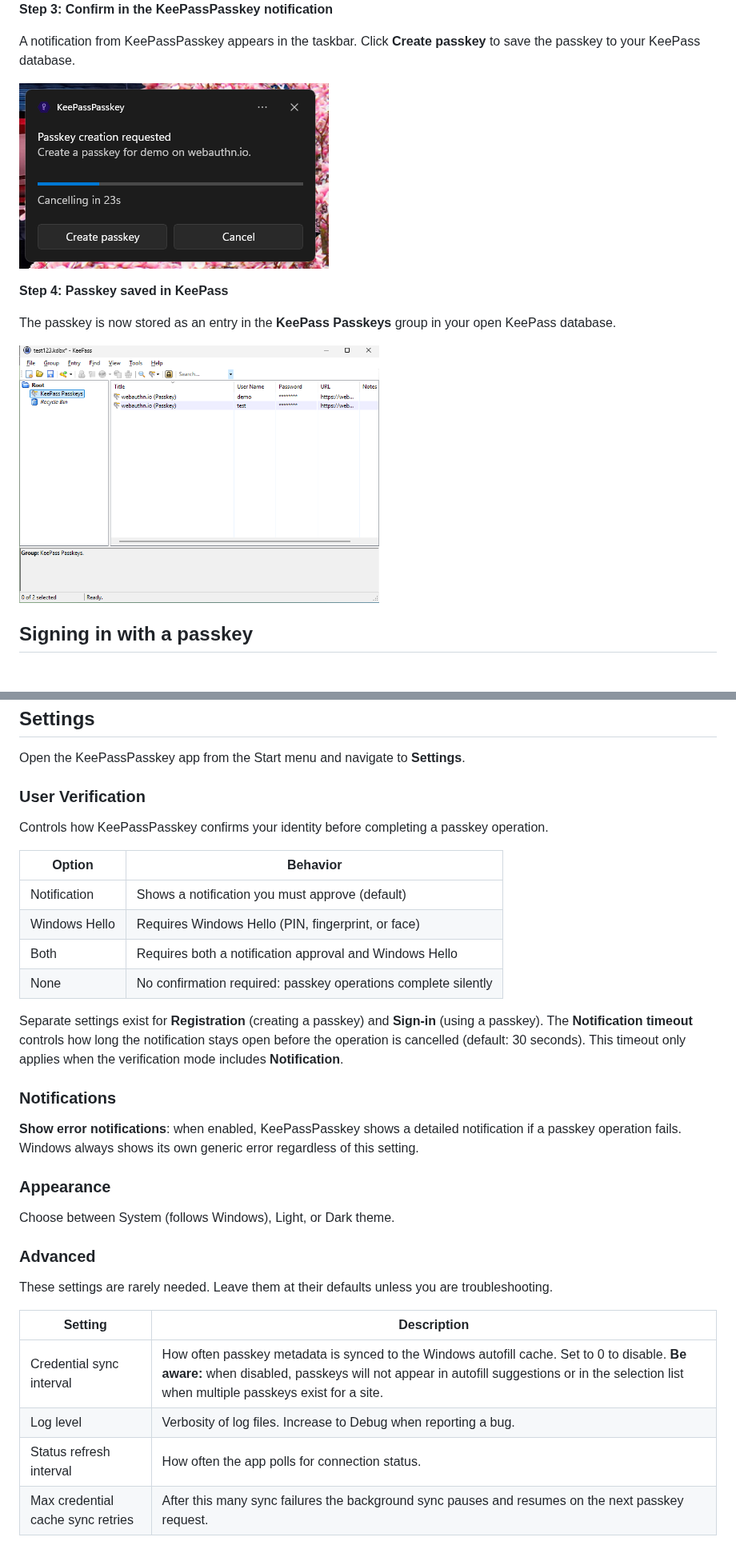
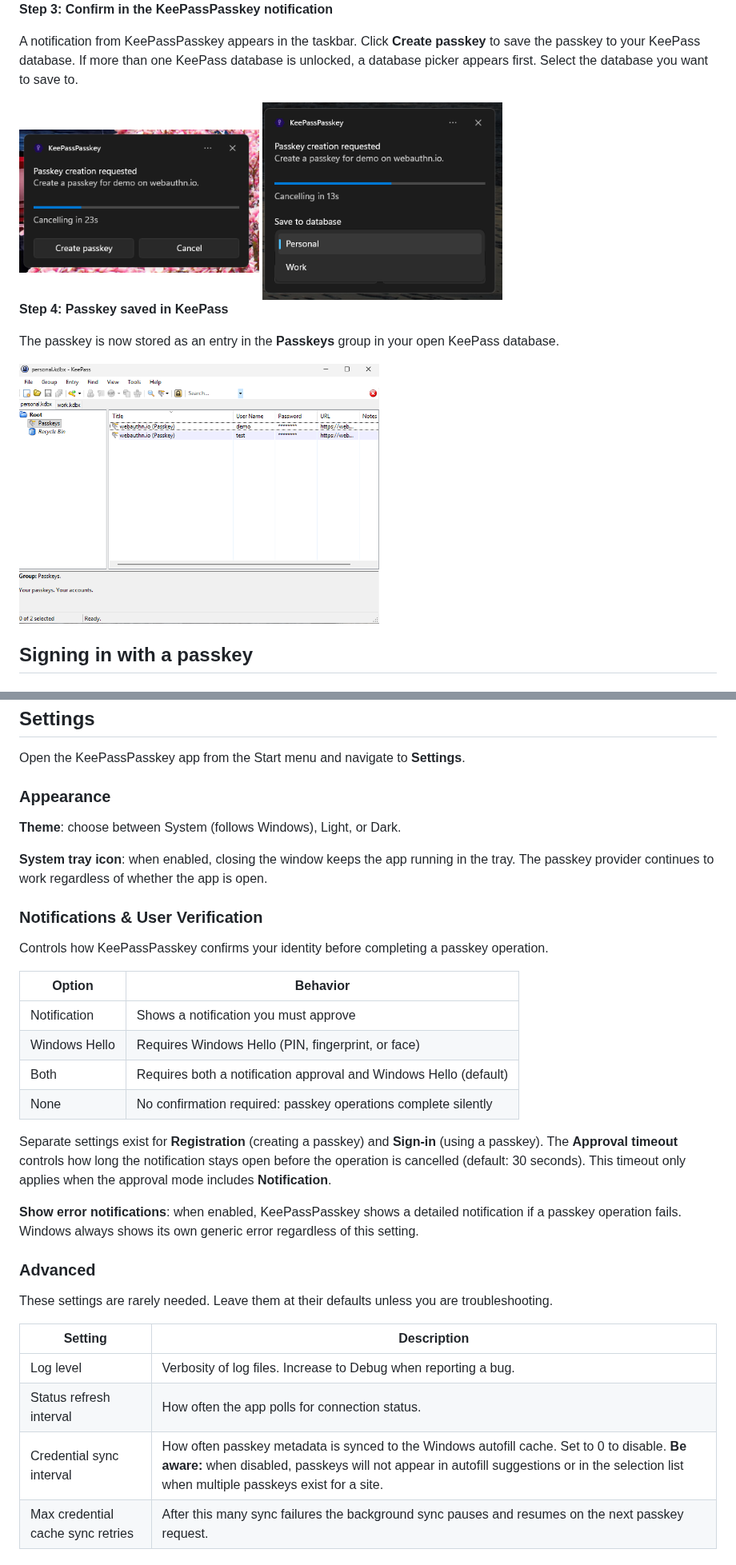
Before and after one commit to KeePassPasskey/keepasspasskey.github.io, a Markdown page: docs/user-guide.md, 2 parts joined by grey strips. Shown at 80% size. Drawn GitHub-style; pictures changed too: docs/images/passkey-creation-select-db.png (added), docs/images/passkey-creation-step4.png.

Commit message:
Update website files (yusei36/KeePassPasskey@514b0d12e18b7019f558766fc9694daa4919b759)

```diff
--- a/docs/user-guide.md
+++ b/docs/user-guide.md
@@ -46,11 +33,13 @@ A list of available passkey providers appears. Select **KeePassPasskey**.
 
 **Step 3: Confirm in the KeePassPasskey notification**
 
-A notification from KeePassPasskey appears in the taskbar. Click **Create passkey** to save the passkey to your KeePass database.
+A notification from KeePassPasskey appears in the taskbar. Click **Create passkey** to save the passkey to your KeePass database. If more than one KeePass database is unlocked, a database picker appears first. Select the database you want to save to.
 
-![KeePassPasskey notification with "Passkey creation requested" and the Create passkey button](images/passkey-creation-step3.png)
+<img src="images/passkey-creation-step3.png" width="300" alt="KeePassPasskey notification with &quot;Passkey creation requested&quot; and the Create passkey button">
+
+<img src="images/passkey-creation-select-db.png" width="300" alt="KeePassPasskey dialog for selecting which open KeePass database to save the passkey to">
 
 **Step 4: Passkey saved in KeePass**
 
-The passkey is now stored as an entry in the **KeePass Passkeys** group in your open KeePass database.
+The passkey is now stored as an entry in the **Passkeys** group in your open KeePass database.
 
@@ -136,26 +125,26 @@ Each passkey entry contains these custom fields:
 
 Open the KeePassPasskey app from the Start menu and navigate to **Settings**.
 
-### User Verification
+### Appearance
+
+**Theme**: choose between System (follows Windows), Light, or Dark.
+
+**System tray icon**: when enabled, closing the window keeps the app running in the tray. The passkey provider continues to work regardless of whether the app is open.
+
+### Notifications & User Verification
 
 Controls how KeePassPasskey confirms your identity before completing a passkey operation.
 
 | Option | Behavior |
 |---|---|
-| Notification | Shows a notification you must approve (default) |
+| Notification | Shows a notification you must approve |
 | Windows Hello | Requires Windows Hello (PIN, fingerprint, or face) |
-| Both | Requires both a notification approval and Windows Hello |
+| Both | Requires both a notification approval and Windows Hello (default) |
 | None | No confirmation required: passkey operations complete silently |
 
-Separate settings exist for **Registration** (creating a passkey) and **Sign-in** (using a passkey). The **Notification timeout** controls how long the notification stays open before the operation is cancelled (default: 30 seconds). This timeout only applies when the verification mode includes **Notification**.
-
-### Notifications
+Separate settings exist for **Registration** (creating a passkey) and **Sign-in** (using a passkey). The **Approval timeout** controls how long the notification stays open before the operation is cancelled (default: 30 seconds). This timeout only applies when the approval mode includes **Notification**.
 
 **Show error notifications**: when enabled, KeePassPasskey shows a detailed notification if a passkey operation fails. Windows always shows its own generic error regardless of this setting.
-
-### Appearance
-
-Choose between System (follows Windows), Light, or Dark theme.
 
 ### Advanced
 
@@ -163,9 +152,9 @@ These settings are rarely needed. Leave them at their defaults unless you are tr
 
 | Setting | Description |
 |---|---|
-| Credential sync interval | How often passkey metadata is synced to the Windows autofill cache. Set to 0 to disable. **Be aware:** when disabled, passkeys will not appear in autofill suggestions or in the selection list when multiple passkeys exist for a site. |
 | Log level | Verbosity of log files. Increase to Debug when reporting a bug. |
 | Status refresh interval | How often the app polls for connection status. |
+| Credential sync interval | How often passkey metadata is synced to the Windows autofill cache. Set to 0 to disable. **Be aware:** when disabled, passkeys will not appear in autofill suggestions or in the selection list when multiple passkeys exist for a site. |
 | Max credential cache sync retries | After this many sync failures the background sync pauses and resumes on the next passkey request. |
 
 ## Troubleshooting
```
Also changed, not shown: other parts of docs/user-guide.md (+8 -21 lines), 1 other file.
